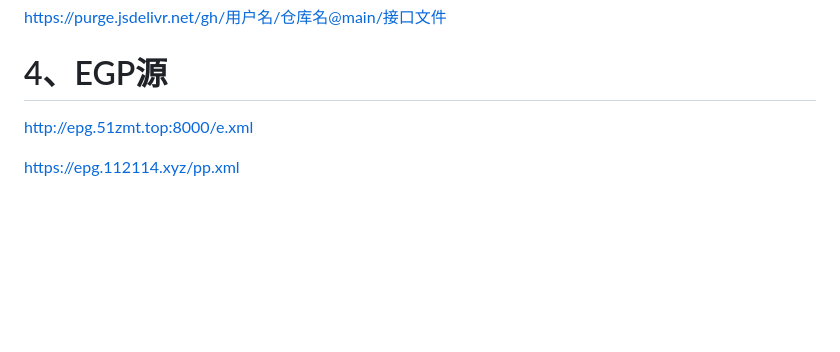
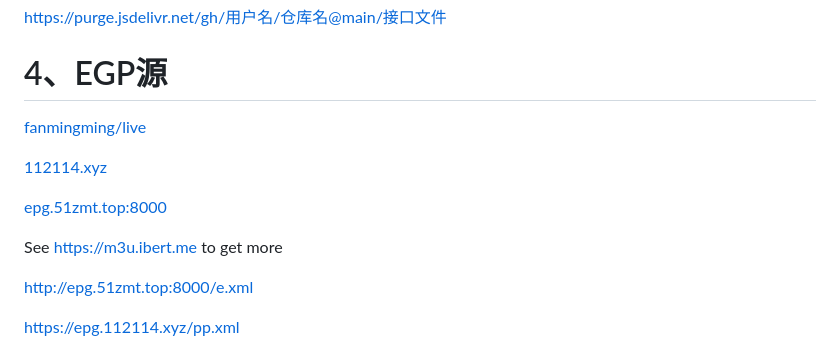
Before and after one commit to jymyong/jymyong.github.io, a Markdown page: README.md, the part around the change. Rendered like a GitHub page; blank space fills up the shorter version.

```diff
--- a/README.md
+++ b/README.md
@@ -84,6 +84,14 @@ https://cdn.jsdelivr.net/gh/用户名/仓库名@main/接口文件
 https://purge.jsdelivr.net/gh/用户名/仓库名@main/接口文件
 
 # 4、EGP源
+
+[fanmingming/live](https://github.com/fanmingming/live)
+
+[112114.xyz](https://diyp1.112114.xyz/)
+
+[epg.51zmt.top:8000](http://epg.51zmt.top:8000/)
+
+See https://m3u.ibert.me to get more
 
 http://epg.51zmt.top:8000/e.xml
 
```
